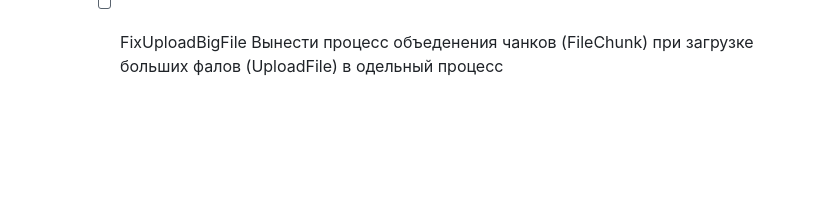
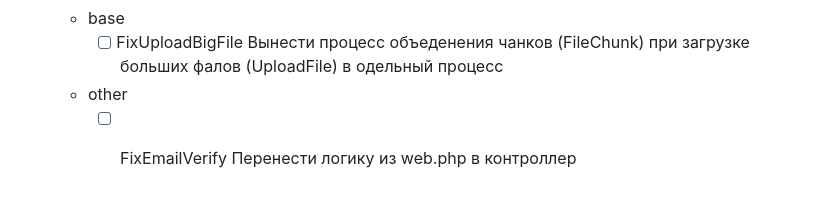
Before and after one commit to 47Mags47/STPO_v3, a Markdown page: todo.md, the part around the change. GitHub-like rendering; blank space fills up the shorter version.

Commit message:
Добавил задачу FixEmailVerify

```diff
--- a/todo.md
+++ b/todo.md
@@ -102,3 +102,7 @@
     - base
         - [ ] FixUploadBigFile
             Вынести процесс объеденения чанков (FileChunk) при загрузке больших фалов (UploadFile) в одельный процесс
+
+    - other
+        - [ ] FixEmailVerify
+            Перенести логику из web.php в контроллер
```
